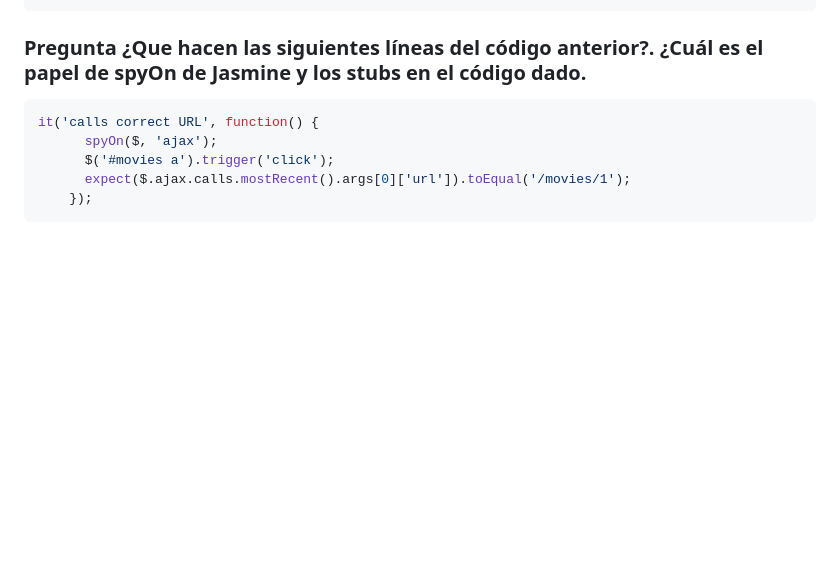
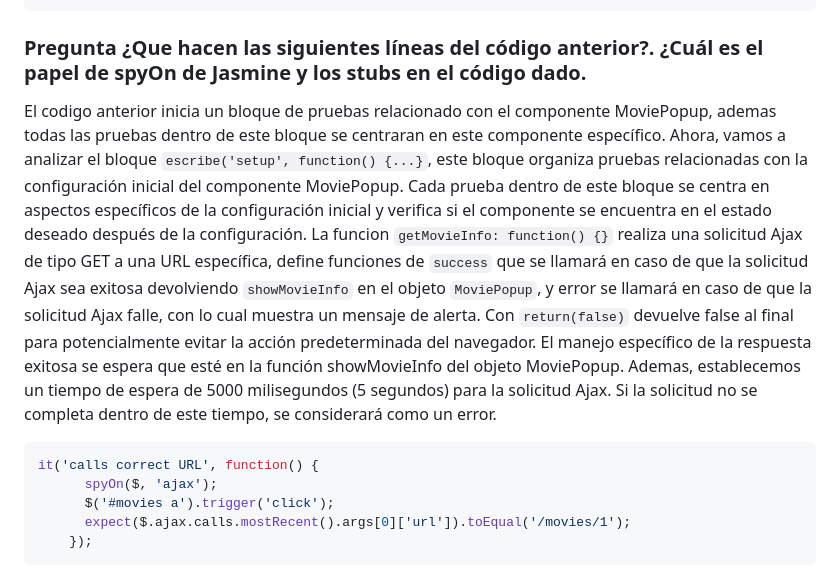
Before and after one commit to miguelvega/Pruebas-JS-Ajax, a Markdown page: ReadMe.md, the part around the change. Rendered like a GitHub page; blank space fills up the shorter version.

Commit message:
Respiendo las preguntas de codigo

````diff
--- a/ReadMe.md
+++ b/ReadMe.md
@@ -78,6 +78,9 @@ describe('MoviePopup', function() {
 
 ### Pregunta ¿Que hacen las siguientes líneas del código anterior?. ¿Cuál es el papel de spyOn de Jasmine y los stubs en el código dado.
 
+El codigo anterior inicia un bloque de pruebas relacionado con el componente MoviePopup, ademas todas las pruebas dentro de este bloque se centraran en este componente específico. Ahora, vamos a analizar el bloque `escribe('setup', function() {...}`, este bloque  organiza pruebas relacionadas con la configuración inicial del componente MoviePopup. Cada prueba dentro de este bloque se centra en aspectos específicos de la configuración inicial y verifica si el componente se encuentra en el estado deseado después de la configuración. La funcion `getMovieInfo: function() {}` realiza una solicitud Ajax de tipo GET a una URL específica, define funciones de `success` que se llamará en caso de que la solicitud Ajax sea exitosa devolviendo `showMovieInfo` en el objeto `MoviePopup`,
+ y error se llamará en caso de que la solicitud Ajax falle, con lo cual muestra un mensaje de alerta. Con `return(false)`  devuelve false al final para potencialmente evitar la acción predeterminada del navegador. El manejo específico de la respuesta exitosa se espera que esté en la función showMovieInfo del objeto MoviePopup. Ademas, establecemos un tiempo de espera de 5000 milisegundos (5 segundos) para la solicitud Ajax. Si la solicitud no se completa dentro de este tiempo, se considerará como un error.
+
 
 
 ```javascript
````
